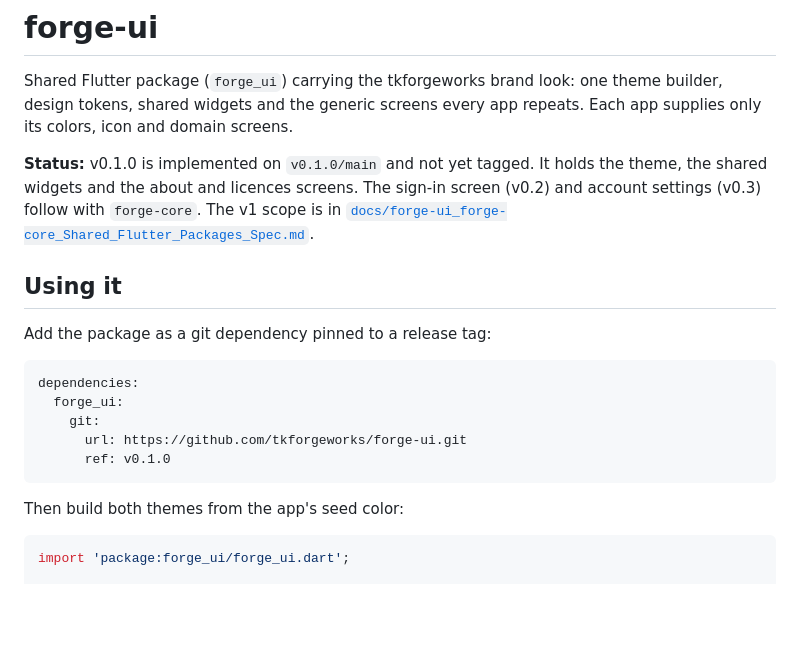
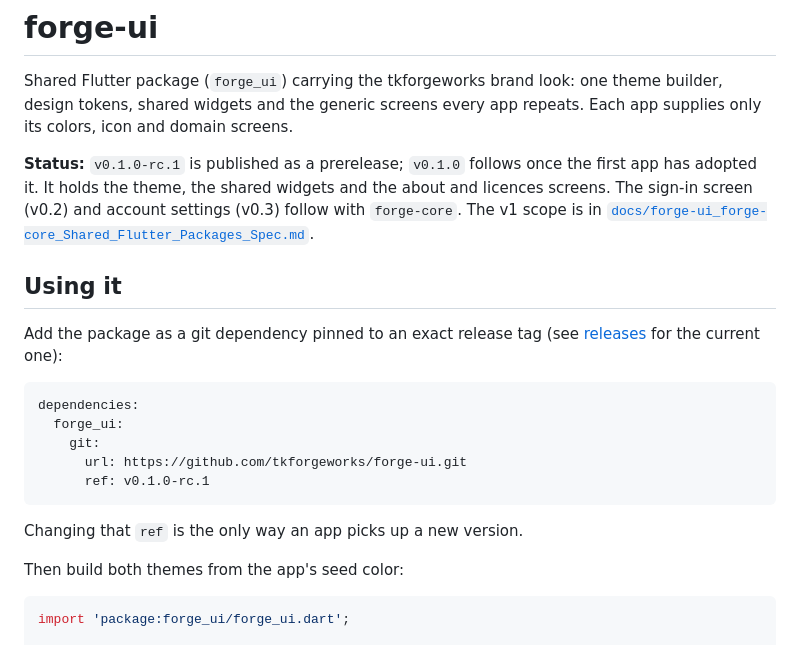
Before and after one commit to tkforgeworks/forge-ui, a Markdown page: README.md, the part around the change. Drawn GitHub-style; blank space fills up the shorter version.

Commit message:
Record the v0.1.0-rc.1 release in the README and CLAUDE.md
Co-Authored-By: Claude Opus 5.5 <noreply@anthropic.com>

````diff
--- a/README.md
+++ b/README.md
@@ -4,23 +4,28 @@ Shared Flutter package (`forge_ui`) carrying the tkforgeworks brand look: one
 theme builder, design tokens, shared widgets and the generic screens every
 app repeats. Each app supplies only its colors, icon and domain screens.
 
-**Status:** v0.1.0 is implemented on `v0.1.0/main` and not yet tagged. It
-holds the theme, the shared widgets and the about and licences screens. The
-sign-in screen (v0.2) and account settings (v0.3) follow with `forge-core`.
+**Status:** `v0.1.0-rc.1` is published as a prerelease; `v0.1.0` follows once
+the first app has adopted it. It holds the theme, the shared widgets and the
+about and licences screens. The sign-in screen (v0.2) and account settings
+(v0.3) follow with `forge-core`.
 The v1 scope is in
 [`docs/forge-ui_forge-core_Shared_Flutter_Packages_Spec.md`](docs/forge-ui_forge-core_Shared_Flutter_Packages_Spec.md).
 
 ## Using it
 
-Add the package as a git dependency pinned to a release tag:
+Add the package as a git dependency pinned to an exact release tag (see
+[releases](https://github.com/tkforgeworks/forge-ui/releases) for the
+current one):
 
 ```yaml
 dependencies:
   forge_ui:
     git:
       url: https://github.com/tkforgeworks/forge-ui.git
-      ref: v0.1.0
+      ref: v0.1.0-rc.1
 ```
+
+Changing that `ref` is the only way an app picks up a new version.
 
 Then build both themes from the app's seed color:
 
````
Also changed, not shown: .claude/CLAUDE.md (+13 -9 lines).
